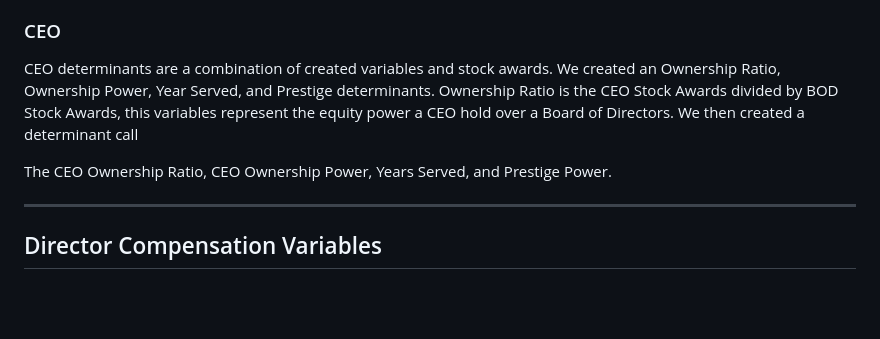
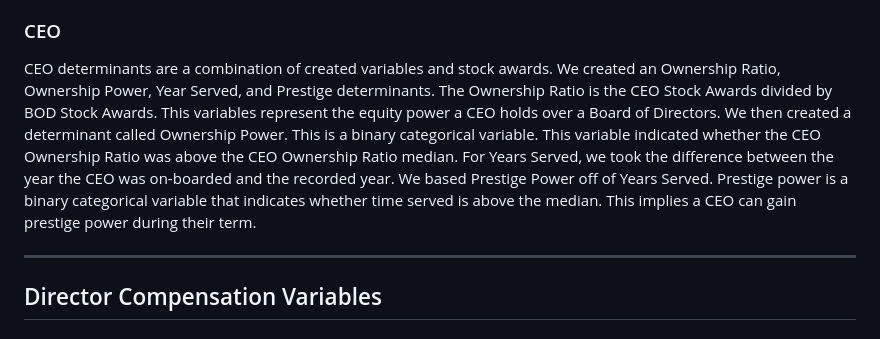
Before and after one commit to tobeybill/TISATAFL, a Markdown page: report/Data.md, the part around the change. GitHub-like rendering; blank space fills up the shorter version.

Commit message:
Updated Data and Meth

```diff
--- a/report/Data.md
+++ b/report/Data.md
@@ -15,10 +15,15 @@ internally. We included market performance determinants in our analysis because
 equity incentive.
 
 ### CEO
-CEO determinants are a combination of created variables and stock awards. We created an Ownership Ratio, Ownership Power, Year Served, and Prestige determinants. Ownership Ratio is the CEO Stock Awards divided by BOD Stock Awards, this variables represent the equity power a CEO hold over a Board of Directors. We then created a determinant call
+CEO determinants are a combination of created variables and stock awards. We created an Ownership Ratio,
+Ownership Power, Year Served, and Prestige determinants. The Ownership Ratio is the CEO Stock Awards divided by
+BOD Stock Awards. This variables represent the equity power a CEO holds over a Board of Directors. We then
+created a determinant called Ownership Power. This is a binary categorical variable. This variable indicated
+whether the CEO Ownership Ratio was above the CEO Ownership Ratio median. For Years Served, we took the
+difference between the year the CEO was on-boarded and the recorded year. We based Prestige Power off of Years
+Served. Prestige power is a binary categorical variable that indicates whether time served is above the median.
+This implies a CEO can gain prestige power during their term.
 
-The CEO Ownership Ratio, CEO Ownership Power, Years Served, and Prestige
-Power.
 
 
 
```
Also changed, not shown: report/Method.md (+8 -3 lines).
